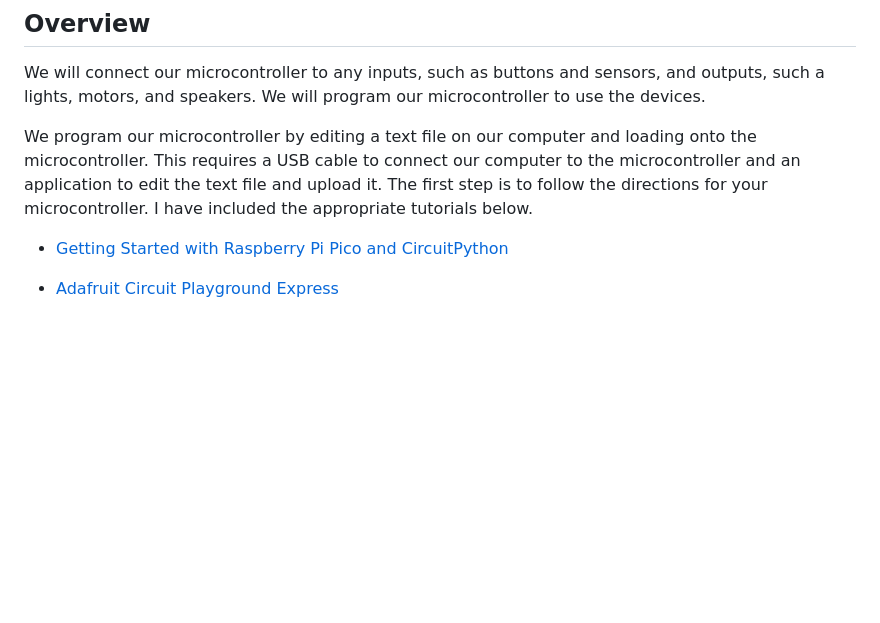
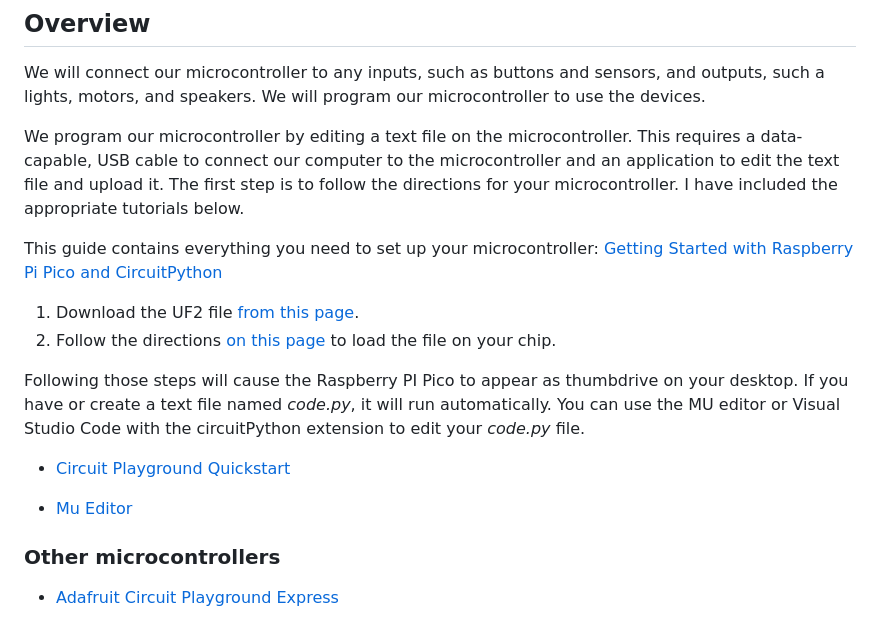
Before and after one commit to arielchuri/emergentobjects, a Markdown page: microcontroller_intro/microcontroller_intro.md, the part around the change printed below. GitHub-like rendering; blank space fills up the shorter version.

Commit message:
microcontroller intro

```diff
--- a/microcontroller_intro/microcontroller_intro.md
+++ b/microcontroller_intro/microcontroller_intro.md
@@ -4,9 +4,20 @@
 
 We will connect our microcontroller to any inputs, such as buttons and sensors, and outputs, such a lights, motors, and speakers. We will program our microcontroller to use the devices.
 
-We program our microcontroller by editing a text file on our computer and loading onto the microcontroller. This requires a USB cable to connect our computer to the microcontroller and an application to edit the text file and upload it. The first step is to follow the directions for your microcontroller. I have included the appropriate tutorials below.
+We program our microcontroller by editing a text file on the microcontroller. This requires a data-capable, USB cable to connect our computer to the microcontroller and an application to edit the text file and upload it. The first step is to follow the directions for your microcontroller. I have included the appropriate tutorials below.
 
-- [Getting Started with Raspberry Pi Pico and CircuitPython](https://learn.adafruit.com/getting-started-with-raspberry-pi-pico-circuitpython)
+This guide contains everything you need to set up your microcontroller: [Getting Started with Raspberry Pi Pico and CircuitPython](https://learn.adafruit.com/getting-started-with-raspberry-pi-pico-circuitpython)
+
+1. Download the UF2 file [from this page](https://circuitpython.org/board/raspberry_pi_pico/).
+2. Follow the directions [on this page](https://learn.adafruit.com/getting-started-with-raspberry-pi-pico-circuitpython/circuitpython) to load the file on your chip.
+
+Following those steps will cause the Raspberry PI Pico to appear as thumbdrive on your desktop. If you have or create a text file named _code.py_, it will run automatically. You can use the MU editor or Visual Studio Code with the circuitPython extension to edit your _code.py_ file.
+
+- [Circuit Playground Quickstart](https://learn.adafruit.com/circuit-playground-express-circuitpython-5-minute-guide)
+
+- [Mu Editor](https://learn.adafruit.com/welcome-to-circuitpython/installing-mu-editor)
+
+### Other microcontrollers
 
 - [Adafruit Circuit Playground Express](https://learn.adafruit.com/adafruit-circuit-playground-express)
 
```
Also changed, not shown: other parts of microcontroller_intro/microcontroller_intro.md (+0 -3 lines), microcontroller_intro/raspberry_pi_Pico-R3-Pinout-narrow.png (added), 1 other file.
